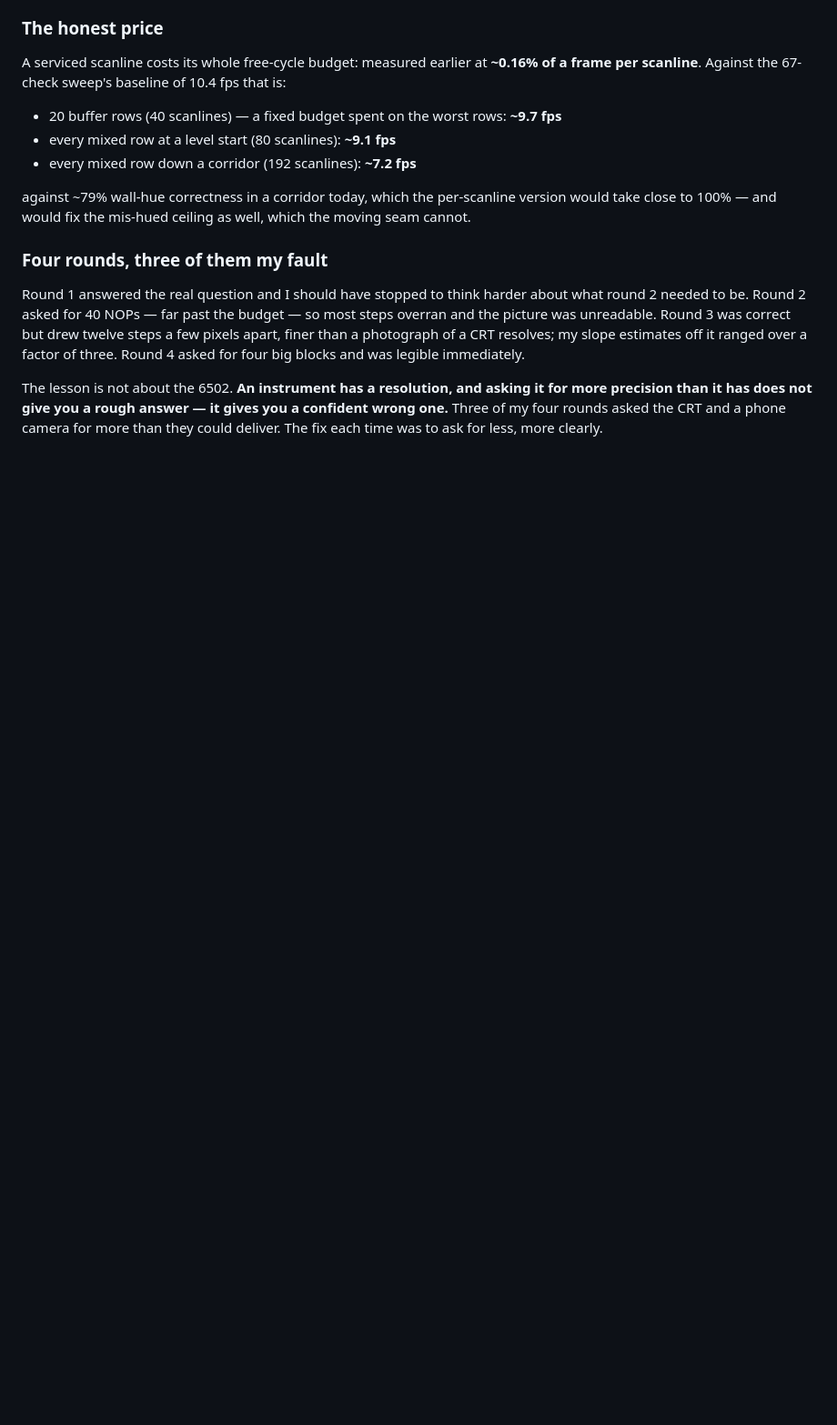
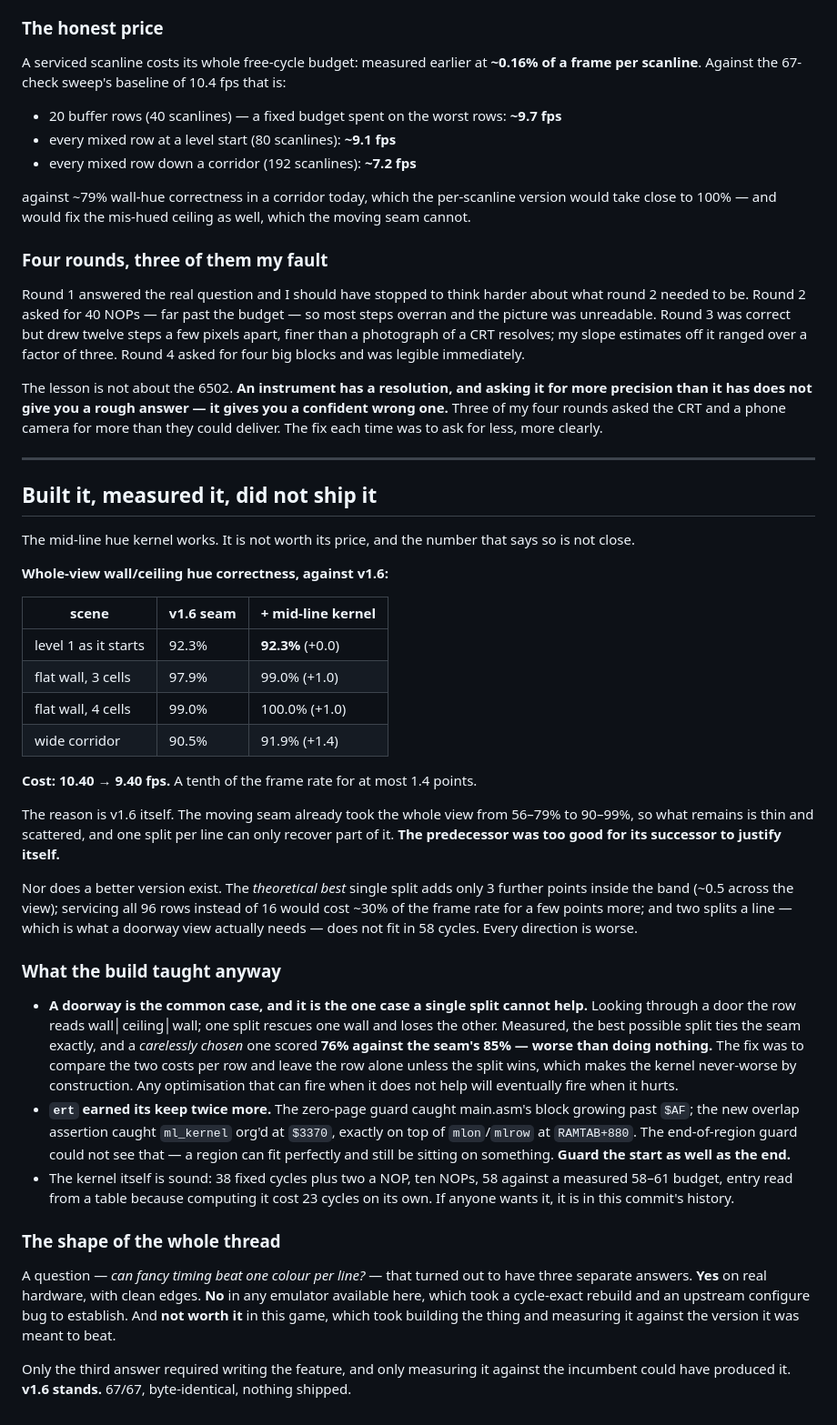
Before and after one commit to tonygillett136/a8doomish, a Markdown page: DEVLOG.md, the part around the change. Shown at 91% size. Drawn GitHub-style; blank space fills up the shorter version.

Commit message:
Mid-line hue kernel: built, measured, NOT shipped
It works. It is not worth its price. Whole-view wall/ceiling hue correctness
against v1.6: level 1 start 92.3% -> 92.3% (+0.0), flat wall 3 cells 97.9% ->
99.0%, 4 cells 99.0% -> 100.0%, wide corridor 90.5% -> 91.9%. Cost 10.40 -> 9.40
fps. A tenth of the frame rate for at most 1.4 points.

The reason is v1.6 itself: the moving seam already took the view from 56-79% to
90-99%, so what remains is thin and one split per line recovers only part of it.
No better version exists either -- the theoretical best split adds ~3 points in
the band (~0.5 across the view), servicing all 96 rows costs ~30% of the frame
rate, and two splits a line does not fit 58 cycles.

Kept from the build: a doorway view reads wall|ceiling|wall, which one split
cannot help -- the best possible split ties the seam and a carelessly chosen one
scored 76% against the seam's 85%, WORSE than doing nothing. Fixed by comparing
costs per row and leaving the row alone unless the split wins. An optimisation
that can fire when it does not help will eventually fire when it hurts.

ert caught two more: the zero-page block growing past $AF, and ml_kernel org'd
exactly on top of mlon/mlrow at RAMTAB+880 -- a region can fit perfectly and
still sit on something, so guard the start as well as the end.

Reverted byte-identical to v1.6. Sweep re-run: 67/67.

Co-Authored-By: Claude Opus 5 (1M context) <noreply@anthropic.com>

```diff
--- a/DEVLOG.md
+++ b/DEVLOG.md
@@ -2418,3 +2418,63 @@ it for more precision than it has does not give you a rough answer — it gives
 you a confident wrong one.** Three of my four rounds asked the CRT and a phone
 camera for more than they could deliver. The fix each time was to ask for less,
 more clearly.
+
+---
+
+## Built it, measured it, did not ship it
+
+The mid-line hue kernel works. It is not worth its price, and the number that
+says so is not close.
+
+**Whole-view wall/ceiling hue correctness, against v1.6:**
+
+| scene | v1.6 seam | + mid-line kernel |
+|---|---|---|
+| level 1 as it starts | 92.3% | **92.3%** (+0.0) |
+| flat wall, 3 cells | 97.9% | 99.0% (+1.0) |
+| flat wall, 4 cells | 99.0% | 100.0% (+1.0) |
+| wide corridor | 90.5% | 91.9% (+1.4) |
+
+**Cost: 10.40 → 9.40 fps.** A tenth of the frame rate for at most 1.4 points.
+
+The reason is v1.6 itself. The moving seam already took the whole view from
+56–79% to 90–99%, so what remains is thin and scattered, and one split per line
+can only recover part of it. **The predecessor was too good for its successor to
+justify itself.**
+
+Nor does a better version exist. The *theoretical best* single split adds only 3
+further points inside the band (~0.5 across the view); servicing all 96 rows
+instead of 16 would cost ~30% of the frame rate for a few points more; and two
+splits a line — which is what a doorway view actually needs — does not fit in
+58 cycles. Every direction is worse.
+
+### What the build taught anyway
+
+- **A doorway is the common case, and it is the one case a single split cannot
+  help.** Looking through a door the row reads wall│ceiling│wall; one split
+  rescues one wall and loses the other. Measured, the best possible split ties
+  the seam exactly, and a *carelessly chosen* one scored **76% against the
+  seam's 85% — worse than doing nothing.** The fix was to compare the two costs
+  per row and leave the row alone unless the split wins, which makes the kernel
+  never-worse by construction. Any optimisation that can fire when it does not
+  help will eventually fire when it hurts.
+- **`ert` earned its keep twice more.** The zero-page guard caught main.asm's
+  block growing past `$AF`; the new overlap assertion caught `ml_kernel` org'd
+  at `$3370`, exactly on top of `mlon`/`mlrow` at `RAMTAB+880`. The
+  end-of-region guard could not see that — a region can fit perfectly and still
+  be sitting on something. **Guard the start as well as the end.**
+- The kernel itself is sound: 38 fixed cycles plus two a NOP, ten NOPs, 58
+  against a measured 58–61 budget, entry read from a table because computing it
+  cost 23 cycles on its own. If anyone wants it, it is in this commit's history.
+
+### The shape of the whole thread
+
+A question — *can fancy timing beat one colour per line?* — that turned out to
+have three separate answers. **Yes** on real hardware, with clean edges. **No**
+in any emulator available here, which took a cycle-exact rebuild and an upstream
+configure bug to establish. And **not worth it** in this game, which took
+building the thing and measuring it against the version it was meant to beat.
+
+Only the third answer required writing the feature, and only measuring it
+against the incumbent could have produced it. **v1.6 stands.** 67/67,
+byte-identical, nothing shipped.
```
